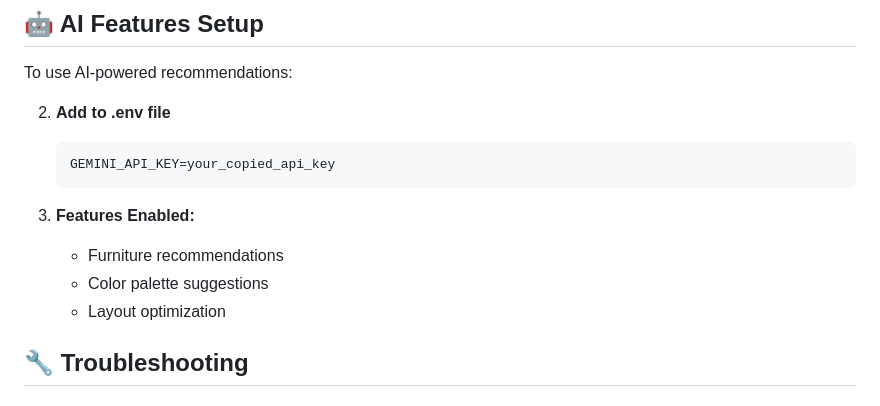
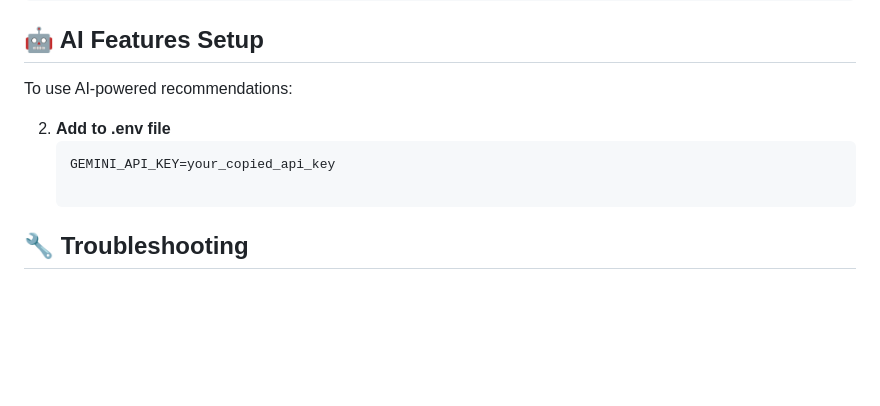
Before and after one commit to Ankit2006Raj/Home_Decorator, a Markdown page: README.md, the part around the change. GitHub-like rendering; blank space fills up the shorter version.

````diff
--- a/README.md
+++ b/README.md
@@ -192,12 +192,6 @@ To use AI-powered recommendations:
 2. **Add to .env file**
    ```env
    GEMINI_API_KEY=your_copied_api_key
-   ```
-
-3. **Features Enabled:**
-   - Furniture recommendations
-   - Color palette suggestions
-   - Layout optimization
 
 ## 🔧 Troubleshooting
 
````
